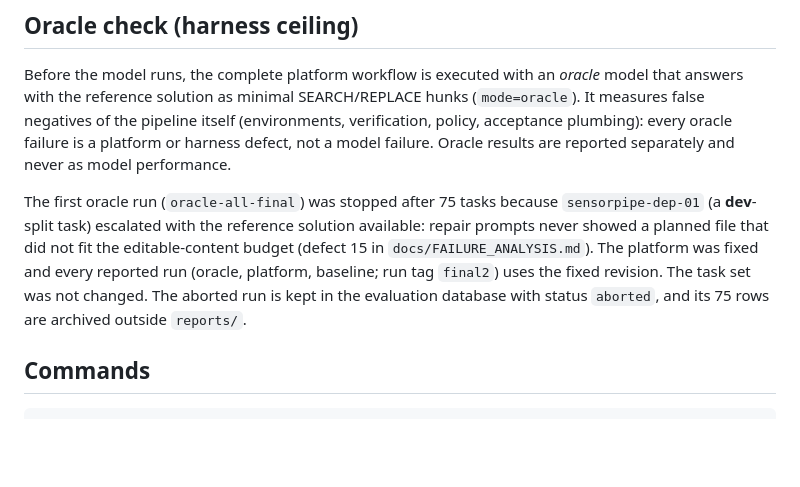
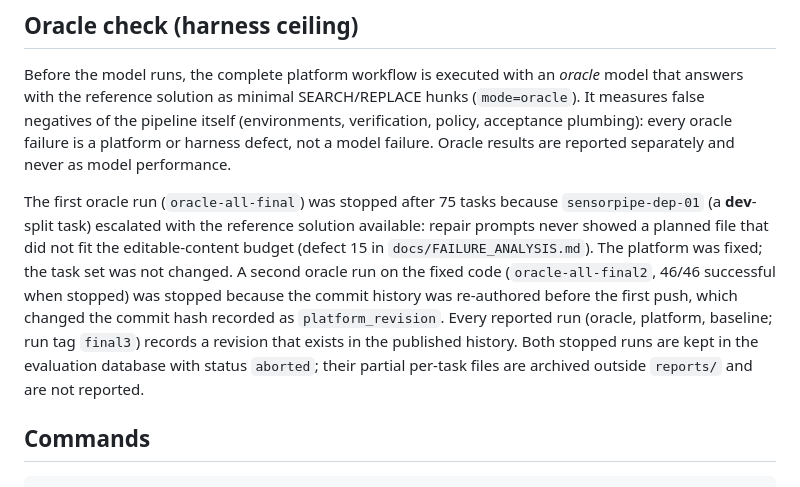
Before and after one commit to sravaniperni/genai-code-modernisation, a Markdown page: docs/EVALUATION_PROTOCOL.md, the part around the change. GitHub-like rendering; blank space fills up the shorter version.

Commit message:
docs: record stopped oracle runs and the final run tag

```diff
--- a/docs/EVALUATION_PROTOCOL.md
+++ b/docs/EVALUATION_PROTOCOL.md
@@ -76,9 +76,12 @@ model failure. Oracle results are reported separately and never as model perform
 
 The first oracle run (`oracle-all-final`) was stopped after 75 tasks because `sensorpipe-dep-01` (a **dev**-split task)
 escalated with the reference solution available: repair prompts never showed a planned file that did not fit the
-editable-content budget (defect 15 in `docs/FAILURE_ANALYSIS.md`). The platform was fixed and every reported run
-(oracle, platform, baseline; run tag `final2`) uses the fixed revision. The task set was not changed. The aborted run is
-kept in the evaluation database with status `aborted`, and its 75 rows are archived outside `reports/`.
+editable-content budget (defect 15 in `docs/FAILURE_ANALYSIS.md`). The platform was fixed; the task set was not
+changed. A second oracle run on the fixed code (`oracle-all-final2`, 46/46 successful when stopped) was stopped because
+the commit history was re-authored before the first push, which changed the commit hash recorded as
+`platform_revision`. Every reported run (oracle, platform, baseline; run tag `final3`) records a revision that exists in
+the published history. Both stopped runs are kept in the evaluation database with status `aborted`; their partial
+per-task files are archived outside `reports/` and are not reported.
 
 ## Commands
 
```
Also changed, not shown: PROGRESS.md (+5 -4 lines).
